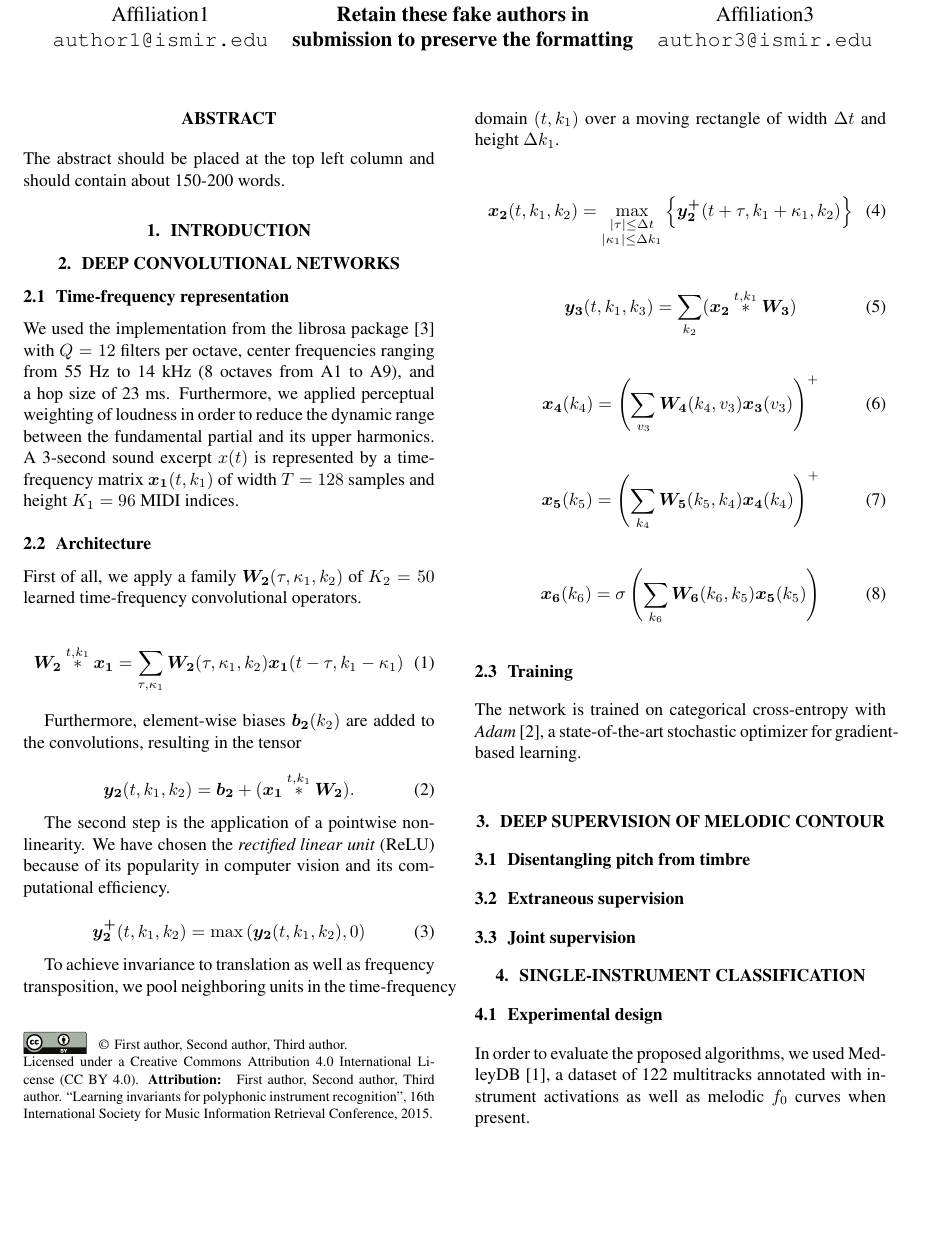
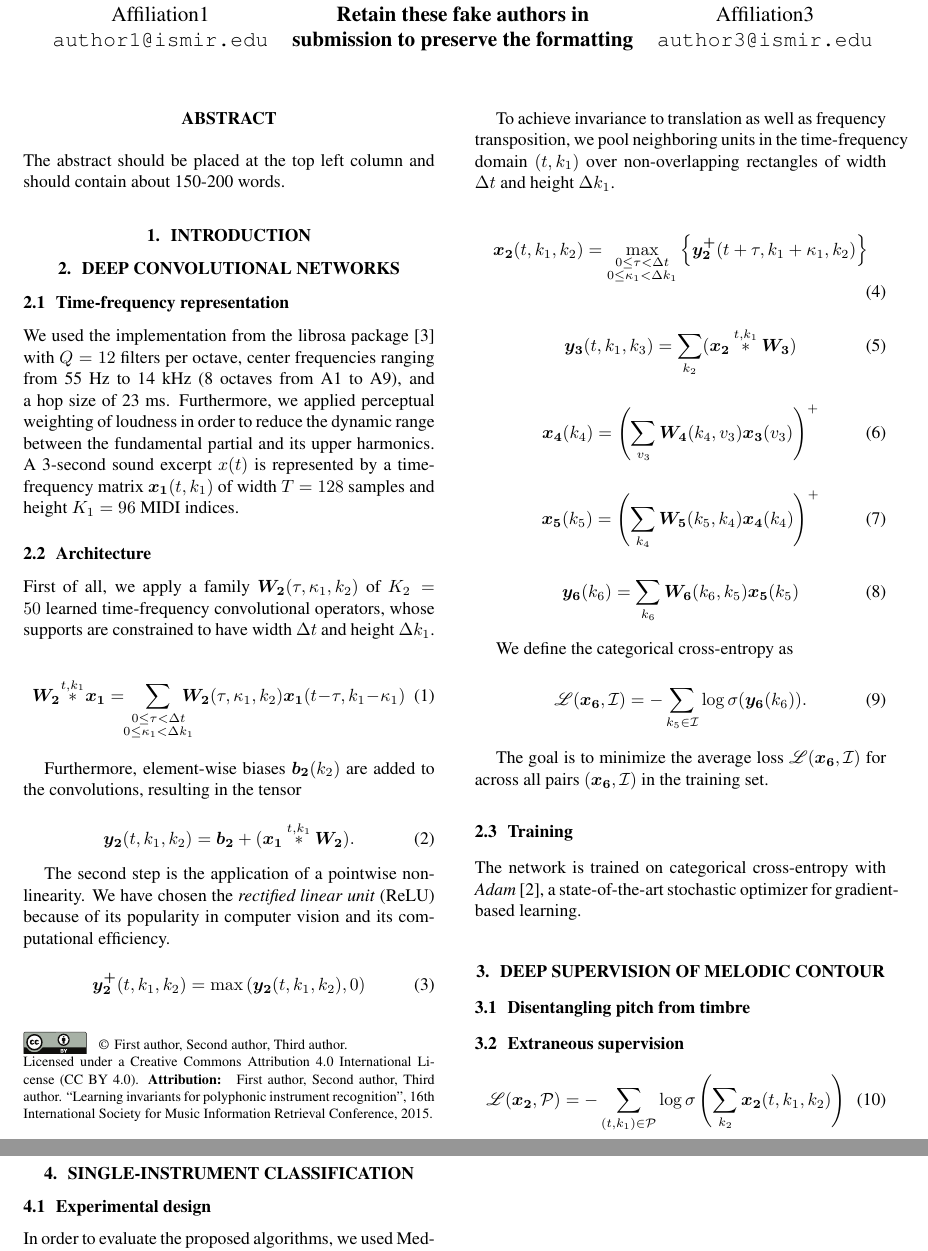
Before and after one commit to lostanlen/ismir2016, a LaTeX paper (paper/ISMIR2015template.tex): part of page 1 of 2 before the commit and two parts of pages 1 and 2 of 2 after it, the two joined at a grey line, cut so that both start at the same text, the shorter picture padded with empty space. Compiled offline with pdfLaTeX.

Commit message:
define categorical cross entropy

```diff
--- a/paper/ISMIR2015template.tex
+++ b/paper/ISMIR2015template.tex
@@ -67,14 +67,18 @@ The abstract should be placed at the top left column and should contain about 15
 We used the implementation from the librosa package \cite{McFee2015} with $Q=12$ filters per octave, center frequencies ranging from 55 Hz to 14 kHz (8 octaves from A1 to A9), and a hop size of 23 ms. Furthermore, we applied perceptual weighting of loudness in order to reduce the dynamic range between the fundamental partial and its upper harmonics. A 3-second sound excerpt $x(t)$ is represented by a time-frequency matrix $\boldsymbol{x_1}(t,k_1)$ of width $T=128$ samples and height $K_1=96$ MIDI indices.
 
 \subsection{Architecture}
-First of all, we apply a family $\boldsymbol{W_2}(\tau,\kappa_1,k_2)$ of $K_2=50$ learned time-frequency convolutional operators.
+First of all, we apply a family $\boldsymbol{W_2}(\tau,\kappa_1,k_2)$ of $K_2=50$ learned time-frequency convolutional operators, whose supports are constrained to have width $\Delta t$ and height $\Delta k_1$.
 
 \begin{equation}
 \boldsymbol{W_2}
 \overset{t,k_1}{\ast}
 \boldsymbol{x_1}
 =
-\sum_{\tau,\kappa_1}
+\! \!
+\sum_{\substack{
+0 \leq \tau < \Delta t \\
+0 \leq \kappa_1 < \Delta k_1}}
+\! \! \! \! \!
 \boldsymbol{W_2}(\tau,\kappa_1,k_2)
 \boldsymbol{x_1}(t-\tau,k_1-\kappa_1)
 \end{equation}
@@ -95,14 +99,15 @@ The second step is the application of a pointwise nonlinearity. We have chosen t
  \boldsymbol{y_{2}^{+}}(t,k_1,k_2) = \max \left( \boldsymbol{y_2}(t,k_1,k_2), 0\right)
  \end{equation}
 
- To achieve invariance to translation as well as frequency transposition, we pool neighboring units in the time-frequency domain $(t,k_1)$ over a moving rectangle of width $\Delta t$ and height $\Delta k_1$.
+ To achieve invariance to translation as well as frequency transposition, we pool neighboring units in
+ the time-frequency domain $(t,k_1)$ over non-overlapping rectangles of width $\Delta t$ and height $\Delta k_1$.
 
  \begin{equation}
  \boldsymbol{x_2}(t,k_1,k_2) =
  \max_{
 \substack{
-\vert \tau \vert \leq \Delta t \\
- \vert \kappa_1 \vert \leq \Delta k_1}
+0 \leq \tau < \Delta t \\
+0 \leq \kappa_1 < \Delta k_1}
  } \left\{
  \boldsymbol{y_{2}^{+}}(t + \tau, k_1 + \kappa_1, k_2)
  \right\}
@@ -134,17 +139,20 @@ The second step is the application of a pointwise nonlinearity. We have chosen t
 \end{equation}
 
 \begin{equation}
-\boldsymbol{x_6}(k_6) =
-\sigma \left(
+\boldsymbol{y_6}(k_6) =
 \sum_{k_6}
 \boldsymbol{W_6}(k_6,k_5)
 \boldsymbol{x_5}(k_5)
-\right)
 \end{equation}
 
+We define the categorical cross-entropy as
 
-% Explain how pooling works
-% Make a figure
+\begin{equation}
+\mathscr{L}(\boldsymbol{x_6}, \mathcal{I}) =
+- \sum_{k_5 \in \mathcal{I}} \log \sigma ( \boldsymbol{y_6}(k_6) ).
+\end{equation}
+
+The goal is to minimize the average loss $\mathscr{L}(\boldsymbol{x_6}, \mathcal{I})$ for across all pairs $(\boldsymbol{x_6}, \mathcal{I})$ in the training set.
 
 \subsection{Training}
 % Random crops
@@ -166,6 +174,13 @@ The network is trained on categorical cross-entropy with \emph{Adam} \cite{Kingm
 \subsection{Extraneous supervision}
 % Equation that sums over k2
 % Make a figure
+
+\begin{equation}
+\mathscr{L}(\boldsymbol{x_2}, \mathcal{P}) =
+- \sum_{(t,k_1)\in\mathcal{P}}
+\log \sigma
+\left( \sum_{k_2} \boldsymbol{x_2}(t,k_1,k_2) \right)
+\end{equation}
 
 \subsection{Joint supervision}
 % Different equation
```
Also changed, not shown: paper/ISMIR2015template.pdf, 4 other files.
